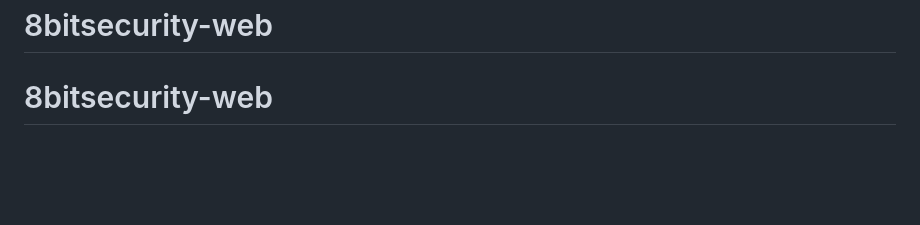
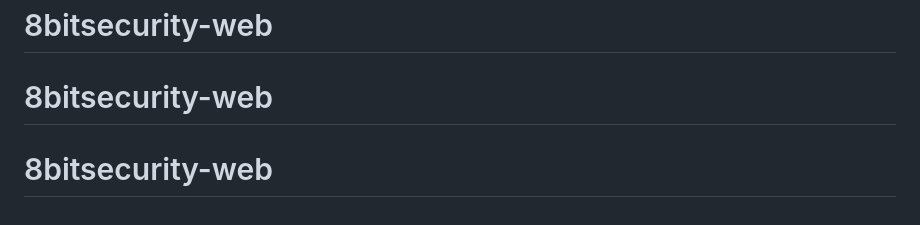
Before and after one commit to 8bit-security/8bitsecurity-web, a Markdown page: README.md, the part around the change. Drawn GitHub-style; blank space fills up the shorter version.

```diff
--- a/README.md
+++ b/README.md
@@ -139,3 +139,4 @@ If you need any help with setting up Decap CMS, you can reach out to the Netlify
 # 8bitsecurity-web
 # 8bitsecurity-web
 # 8bitsecurity-web
+# 8bitsecurity-web
```
